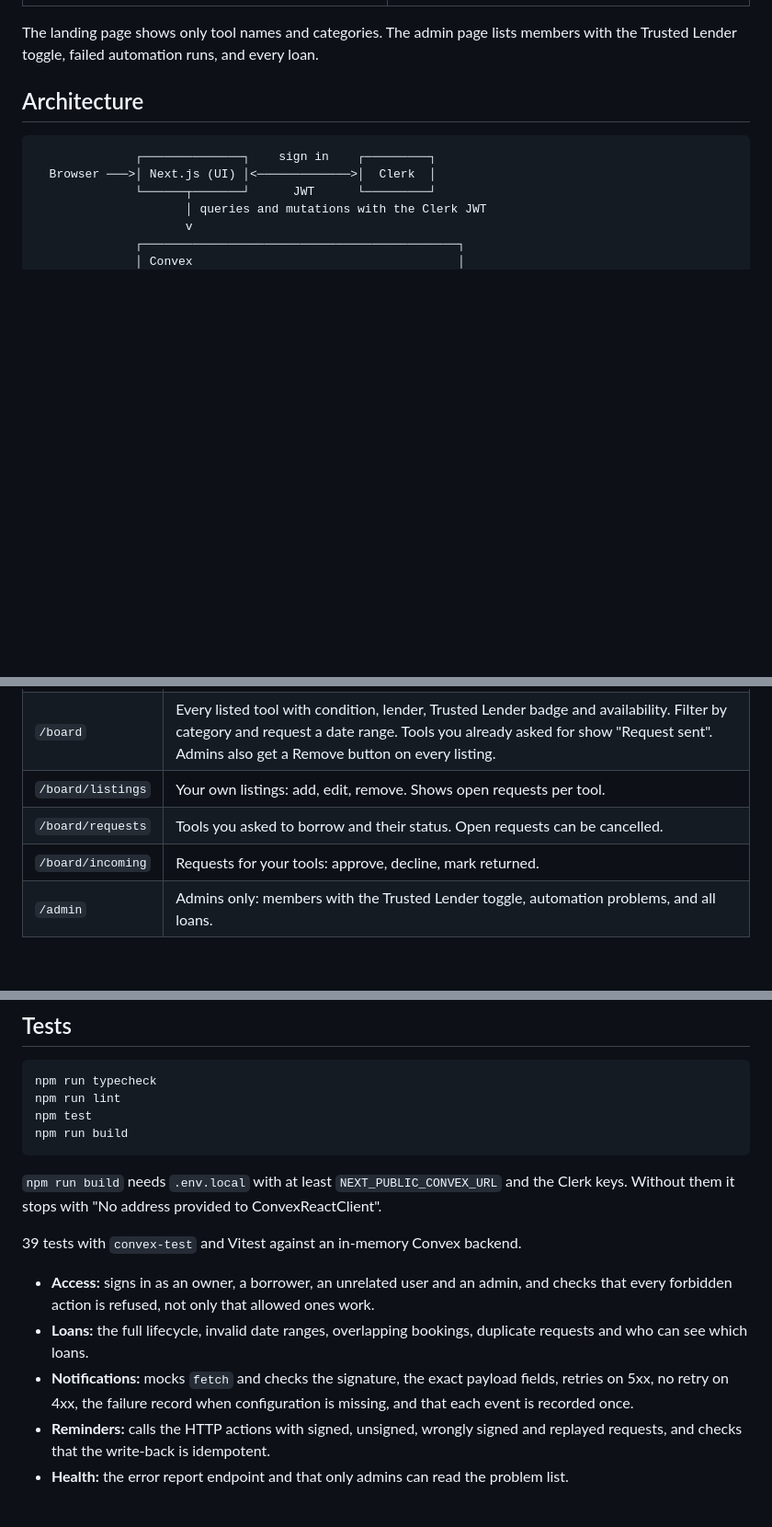
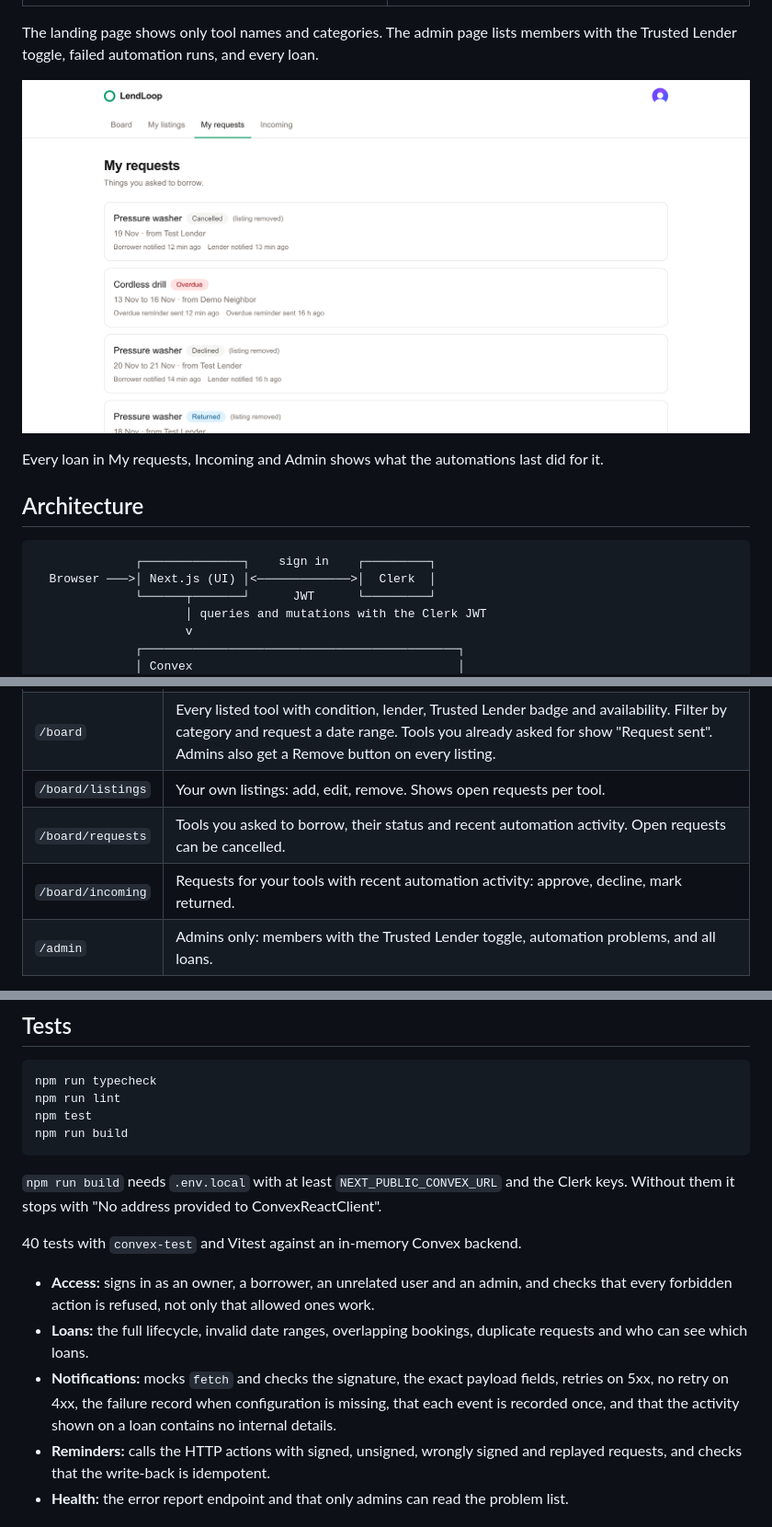
Before and after one commit to marinvladimir/lendloop, a Markdown page: README.md, 3 parts joined by grey strips. Shown at 92% size. Rendered like a GitHub page; pictures changed too: docs/screenshots/requests.png (added); blank space fills up the shorter version.

```diff
--- a/README.md
+++ b/README.md
@@ -34,6 +35,10 @@ A neighborhood tool-lending board. Neighbors list tools they are willing to lend
 | ![Landing page with the public tool list](docs/screenshots/landing.png) | ![Admin page with members, automation problems and all loans](docs/screenshots/admin.png) |
 
 The landing page shows only tool names and categories. The admin page lists members with the Trusted Lender toggle, failed automation runs, and every loan.
+
+![My requests with automation activity on each loan](docs/screenshots/requests.png)
+
+Every loan in My requests, Incoming and Admin shows what the automations last did for it.
 
 ## Architecture
 
@@ -213,8 +218,8 @@ Convex deployment variables are set with `npx convex env set NAME value` or in t
 | `/` | Public landing page with the read-only tool list. |
 | `/board` | Every listed tool with condition, lender, Trusted Lender badge and availability. Filter by category and request a date range. Tools you already asked for show "Request sent". Admins also get a Remove button on every listing. |
 | `/board/listings` | Your own listings: add, edit, remove. Shows open requests per tool. |
-| `/board/requests` | Tools you asked to borrow and their status. Open requests can be cancelled. |
-| `/board/incoming` | Requests for your tools: approve, decline, mark returned. |
+| `/board/requests` | Tools you asked to borrow, their status and recent automation activity. Open requests can be cancelled. |
+| `/board/incoming` | Requests for your tools with recent automation activity: approve, decline, mark returned. |
 | `/admin` | Admins only: members with the Trusted Lender toggle, automation problems, and all loans. |
 
 `/board` and `/admin` are protected in `proxy.ts`, so signed-out visitors are sent to sign in before the page loads. That is a convenience; the Convex functions behind each page check access on their own.
@@ -365,11 +374,11 @@ npm run build
 
 `npm run build` needs `.env.local` with at least `NEXT_PUBLIC_CONVEX_URL` and the Clerk keys. Without them it stops with "No address provided to ConvexReactClient".
 
-39 tests with `convex-test` and Vitest against an in-memory Convex backend.
+40 tests with `convex-test` and Vitest against an in-memory Convex backend.
 
 - **Access:** signs in as an owner, a borrower, an unrelated user and an admin, and checks that every forbidden action is refused, not only that allowed ones work.
 - **Loans:** the full lifecycle, invalid date ranges, overlapping bookings, duplicate requests and who can see which loans.
-- **Notifications:** mocks `fetch` and checks the signature, the exact payload fields, retries on 5xx, no retry on 4xx, the failure record when configuration is missing, and that each event is recorded once.
+- **Notifications:** mocks `fetch` and checks the signature, the exact payload fields, retries on 5xx, no retry on 4xx, the failure record when configuration is missing, that each event is recorded once, and that the activity shown on a loan contains no internal details.
 - **Reminders:** calls the HTTP actions with signed, unsigned, wrongly signed and replayed requests, and checks that the write-back is idempotent.
 - **Health:** the error report endpoint and that only admins can read the problem list.
 
```
Also changed, not shown: other parts of README.md (+5 -0 lines), 3 other files.
